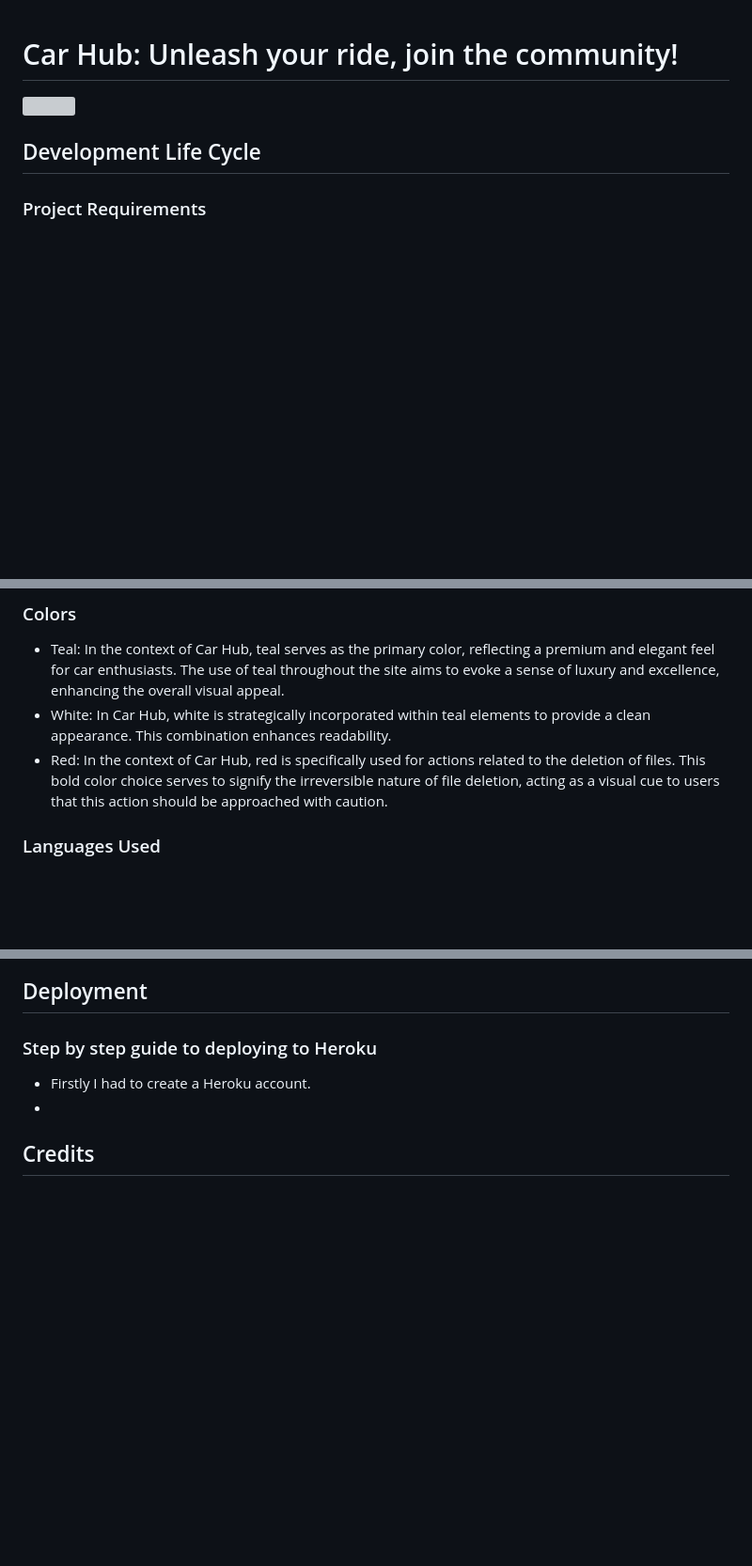
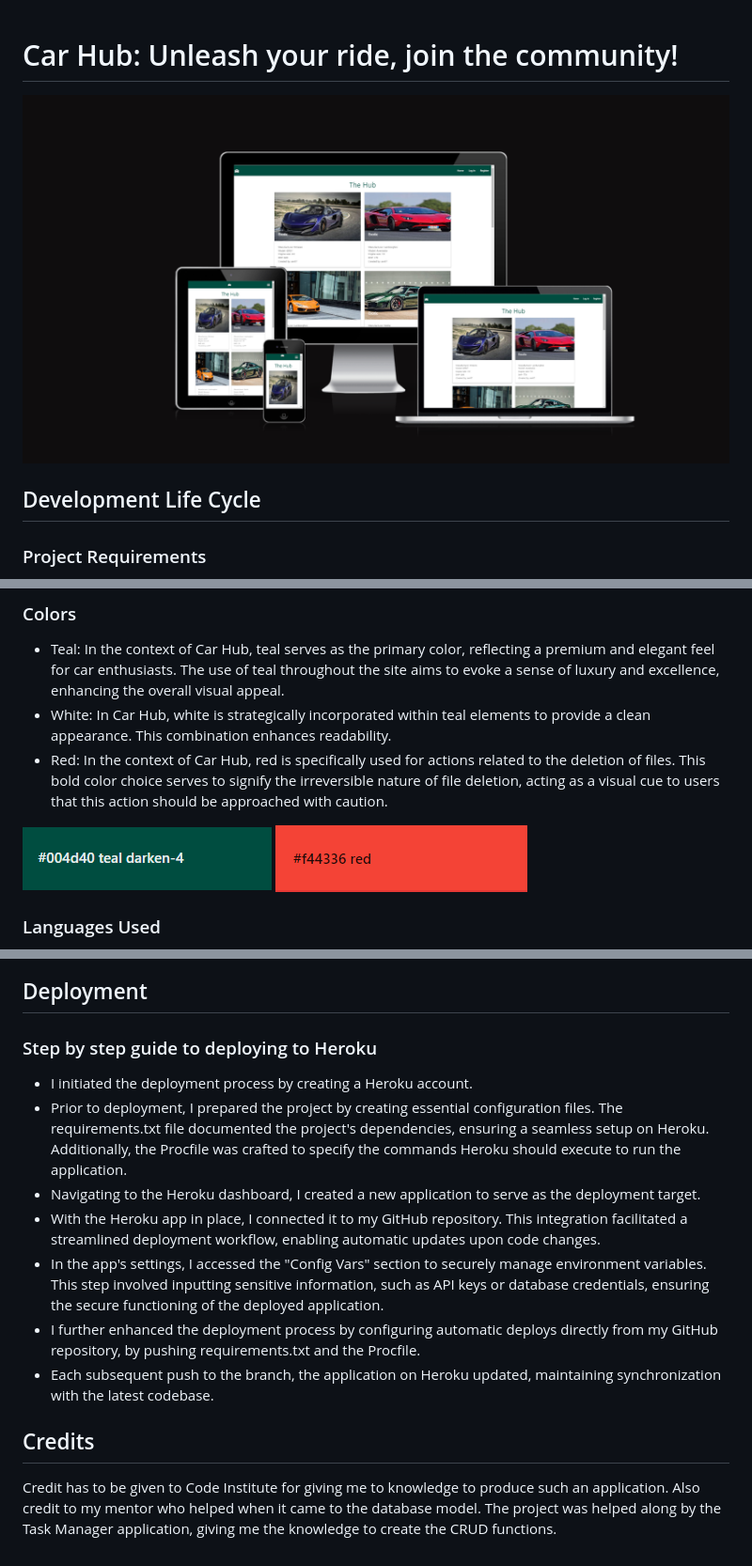
Before and after one commit to DEV451997/MP3, a Markdown page: README.md, 3 parts joined by grey strips. Shown: that part at 94% size. Rendered like a GitHub page; pictures changed too: static/images/main.png (added), static/images/red.png (added), static/images/teal.png (added); blank space fills up the shorter version; grey boxes are pictures that could not be loaded.

Commit message:
Added deployment section and credits, along with extra images

```diff
--- a/README.md
+++ b/README.md
@@ -1,6 +1,6 @@
 # Car Hub: Unleash your ride, join the community!
 
-<img src="">
+<img src="static/images/main.png">
 
 ## Development Life Cycle
 
@@ -240,6 +238,9 @@ The site is made up of eight pages.
 * White: In Car Hub, white is strategically incorporated within teal elements to provide a clean appearance. This combination enhances readability.
 * Red: In the context of Car Hub, red is specifically used for actions related to the deletion of files. This bold color choice serves to signify the irreversible nature of file deletion, acting as a visual cue to users that this action should be approached with caution.
 
+<img src="static/images/teal.png">
+<img src="static/images/red.png">
+
 ### Languages Used
 
 * [HTML](https://www.w3schools.com/html/html_intro.asp) Why I Used It: HTML serves as the foundation for structuring my web pages.
@@ -307,7 +310,14 @@ The site was tested on the following devices:
 ## Deployment
 
 ### Step by step guide to deploying to Heroku
-* Firstly I had to create a Heroku account.
-*
+* I initiated the deployment process by creating a Heroku account.
+* Prior to deployment, I prepared the project by creating essential configuration files. The requirements.txt file documented the project's dependencies, ensuring a seamless setup on Heroku. Additionally, the Procfile was crafted to specify the commands Heroku should execute to run the application.
+* Navigating to the Heroku dashboard, I created a new application to serve as the deployment target.
+* With the Heroku app in place, I connected it to my GitHub repository. This integration facilitated a streamlined deployment workflow, enabling automatic updates upon code changes.
+* In the app's settings, I accessed the "Config Vars" section to securely manage environment variables. This step involved inputting sensitive information, such as API keys or database credentials, ensuring the secure functioning of the deployed application.
+* I further enhanced the deployment process by configuring automatic deploys directly from my GitHub repository, by pushing requirements.txt and the Procfile.
+* Each subsequent push to the branch, the application on Heroku updated, maintaining synchronization with the latest codebase.
 
 ## Credits
+
+Credit has to be given to Code Institute for giving me to knowledge to produce such an application. Also credit to my mentor who helped when it came to the database model. The project was helped along by the Task Manager application, giving me the knowledge to create the CRUD functions.
```
Also changed, not shown: other parts of README.md (+2 -2 lines).
